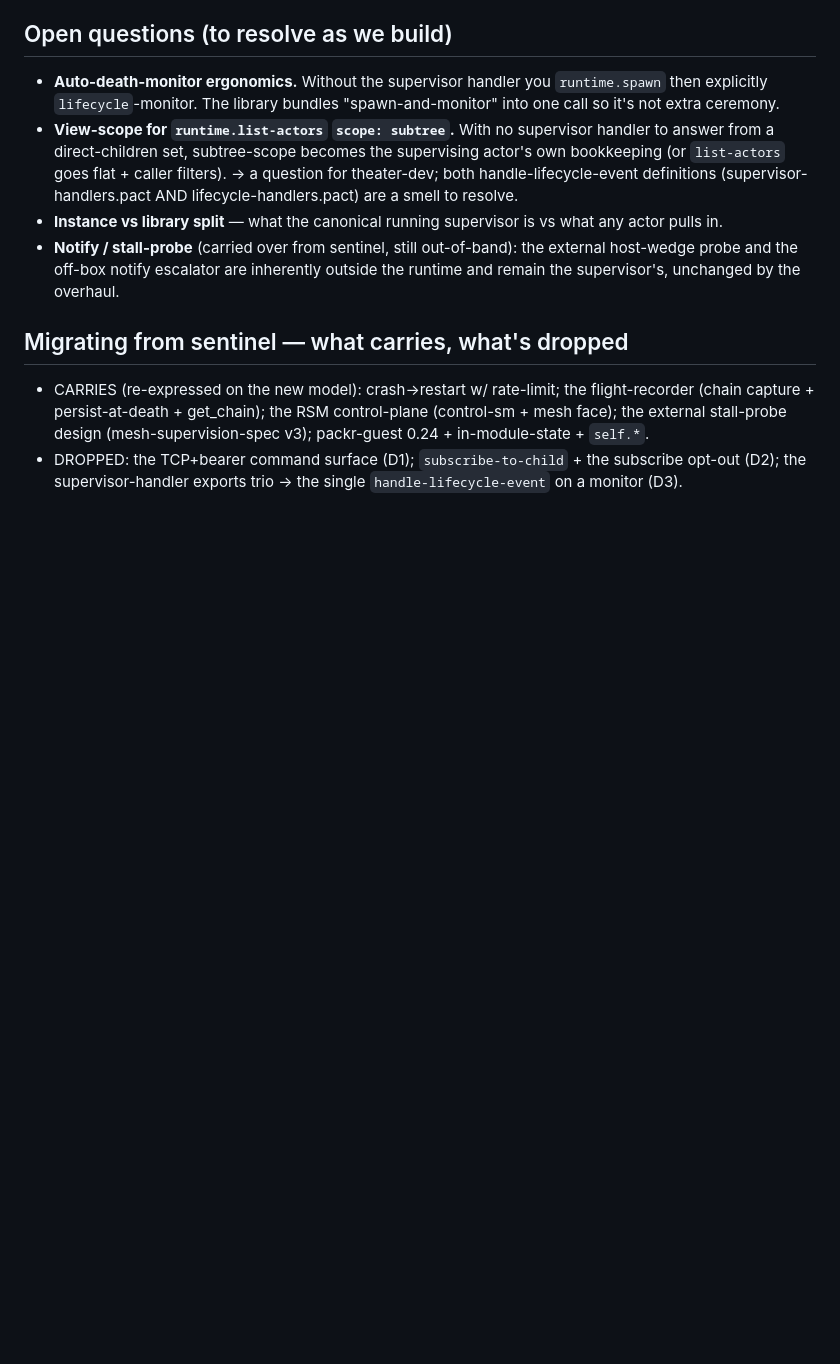
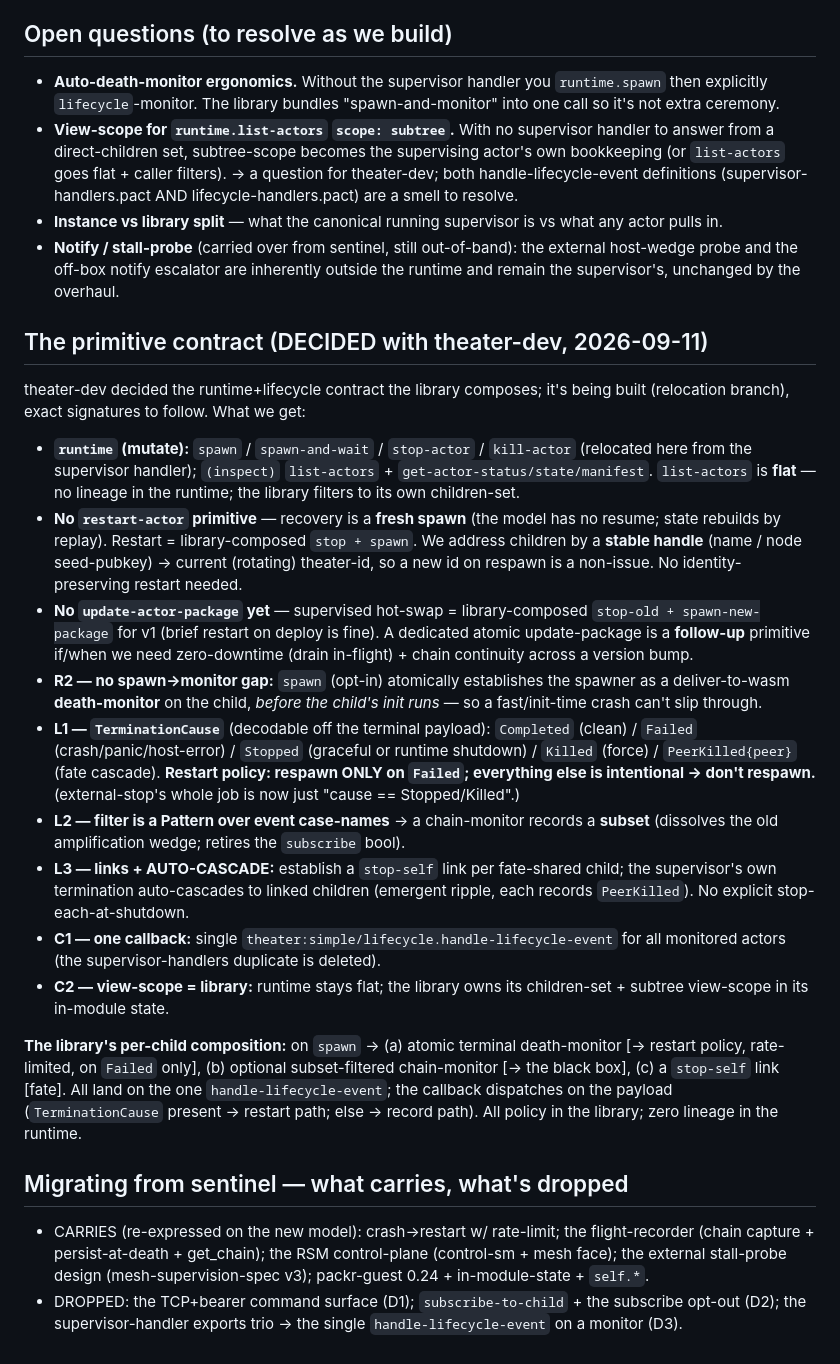
Before and after one commit to colinrozzi/supervisor, a Markdown page: docs/DESIGN.md, the part around the change. Rendered like a GitHub page; blank space fills up the shorter version.

Commit message:
design: bank the DECIDED primitive contract (theater-dev, 2026-09-11)
runtime.spawn/spawn-and-wait/stop-actor/kill-actor (+ flat list-actors);
restart = library stop+spawn (no resume, stable-handle addressing); R2 atomic
pre-init death-monitor; L1 TerminationCause (respawn only on Failed); L2 subset
filter; L3 links + auto-cascade; C1 one handle-lifecycle-event; C2 flat runtime,
library owns children/view-scope.

Co-Authored-By: Claude Opus 4.8 (1M context) <noreply@anthropic.com>
Claude-Session: https://claude.ai/code/session_01MTdAZP6FE5V4vuN9xD5Dse

```diff
--- a/docs/DESIGN.md
+++ b/docs/DESIGN.md
@@ -82,6 +82,49 @@ convenience, chain recording) become a **guest-side component** actors compose.
   external host-wedge probe and the off-box notify escalator are inherently
   outside the runtime and remain the supervisor's, unchanged by the overhaul.
 
+## The primitive contract (DECIDED with theater-dev, 2026-09-11)
+
+theater-dev decided the runtime+lifecycle contract the library composes; it's
+being built (relocation branch), exact signatures to follow. What we get:
+
+- **`runtime` (mutate):** `spawn` / `spawn-and-wait` / `stop-actor` / `kill-actor`
+  (relocated here from the supervisor handler); `(inspect)` `list-actors` +
+  `get-actor-status/state/manifest`. `list-actors` is **flat** — no lineage in the
+  runtime; the library filters to its own children-set.
+- **No `restart-actor` primitive** — recovery is a **fresh spawn** (the model has
+  no resume; state rebuilds by replay). Restart = library-composed `stop + spawn`.
+  We address children by a **stable handle** (name / node seed-pubkey) → current
+  (rotating) theater-id, so a new id on respawn is a non-issue. No identity-
+  preserving restart needed.
+- **No `update-actor-package` yet** — supervised hot-swap = library-composed
+  `stop-old + spawn-new-package` for v1 (brief restart on deploy is fine). A
+  dedicated atomic update-package is a **follow-up** primitive if/when we need
+  zero-downtime (drain in-flight) + chain continuity across a version bump.
+- **R2 — no spawn→monitor gap:** `spawn` (opt-in) atomically establishes the
+  spawner as a deliver-to-wasm **death-monitor** on the child, *before the child's
+  init runs* — so a fast/init-time crash can't slip through.
+- **L1 — `TerminationCause`** (decodable off the terminal payload): `Completed`
+  (clean) / `Failed` (crash/panic/host-error) / `Stopped` (graceful or runtime
+  shutdown) / `Killed` (force) / `PeerKilled{peer}` (fate cascade). **Restart
+  policy: respawn ONLY on `Failed`; everything else is intentional → don't
+  respawn.** (external-stop's whole job is now just "cause == Stopped/Killed".)
+- **L2 — filter is a Pattern over event case-names** → a chain-monitor records a
+  **subset** (dissolves the old amplification wedge; retires the `subscribe` bool).
+- **L3 — links + AUTO-CASCADE:** establish a `stop-self` link per fate-shared
+  child; the supervisor's own termination auto-cascades to linked children
+  (emergent ripple, each records `PeerKilled`). No explicit stop-each-at-shutdown.
+- **C1 — one callback:** single `theater:simple/lifecycle.handle-lifecycle-event`
+  for all monitored actors (the supervisor-handlers duplicate is deleted).
+- **C2 — view-scope = library:** runtime stays flat; the library owns its
+  children-set + subtree view-scope in its in-module state.
+
+**The library's per-child composition:** on `spawn` → (a) atomic terminal
+death-monitor [→ restart policy, rate-limited, on `Failed` only], (b) optional
+subset-filtered chain-monitor [→ the black box], (c) a `stop-self` link [fate].
+All land on the one `handle-lifecycle-event`; the callback dispatches on the
+payload (`TerminationCause` present → restart path; else → record path). All
+policy in the library; zero lineage in the runtime.
+
 ## Migrating from sentinel — what carries, what's dropped
 
 - CARRIES (re-expressed on the new model): crash→restart w/ rate-limit; the
```
